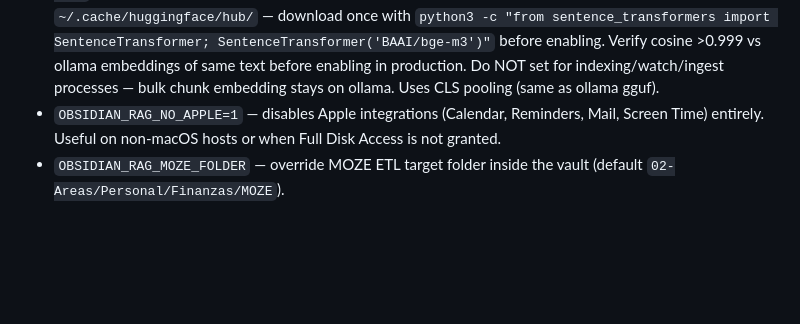
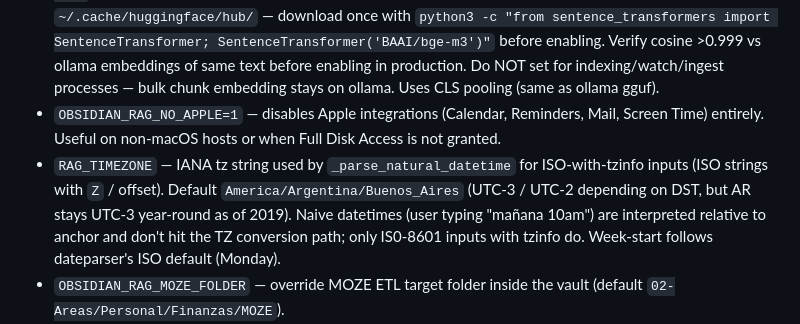
Before and after one commit to jagoff/rag-obsidian, a Markdown page: CLAUDE.md, the part around the change. Rendered like a GitHub page; blank space fills up the shorter version.

Commit message:
docs(claude): RAG_TIMEZONE env var + Monday-start week note

```diff
--- a/CLAUDE.md
+++ b/CLAUDE.md
@@ -88,6 +88,7 @@ Python 3.13, `uv`. Runtime venv: `.venv/bin/python`. Global tool: `~/.local/shar
 - `RAG_RERANKER_NEVER_UNLOAD` — set to `1` in the web launchd plist to pin the reranker in MPS VRAM permanently; sweeper loop still runs but skips `maybe_unload_reranker()`. Eliminates the 9s cold-reload hit after idle eviction. Cost: ~2-3 GB unified memory pinned. Safe on 36 GB with command-r + qwen3:8b resident.
 - `RAG_LOCAL_EMBED` — set to `1` in the web launchd plist to use in-process `SentenceTransformer("BAAI/bge-m3")` for query embedding instead of ollama HTTP (~10-30ms vs ~140ms). Requires BAAI/bge-m3 cached in `~/.cache/huggingface/hub/` — download once with `python3 -c "from sentence_transformers import SentenceTransformer; SentenceTransformer('BAAI/bge-m3')"` before enabling. Verify cosine >0.999 vs ollama embeddings of same text before enabling in production. Do NOT set for indexing/watch/ingest processes — bulk chunk embedding stays on ollama. Uses CLS pooling (same as ollama gguf).
 - `OBSIDIAN_RAG_NO_APPLE=1` — disables Apple integrations (Calendar, Reminders, Mail, Screen Time) entirely. Useful on non-macOS hosts or when Full Disk Access is not granted.
+- `RAG_TIMEZONE` — IANA tz string used by `_parse_natural_datetime` for ISO-with-tzinfo inputs (ISO strings with `Z` / offset). Default `America/Argentina/Buenos_Aires` (UTC-3 / UTC-2 depending on DST, but AR stays UTC-3 year-round as of 2019). Naive datetimes (user typing "mañana 10am") are interpreted relative to anchor and don't hit the TZ conversion path; only IS0-8601 inputs with tzinfo do. Week-start follows dateparser's ISO default (Monday).
 - `OBSIDIAN_RAG_MOZE_FOLDER` — override MOZE ETL target folder inside the vault (default `02-Areas/Personal/Finanzas/MOZE`).
 - `OBSIDIAN_RAG_WATCH_EXCLUDE_FOLDERS` — comma-separated vault-relative folders `rag watch` must ignore. Default `"03-Resources/WhatsApp"` (WA dumps re-fire the handler dozens of times per minute via periodic ETL; they're picked up by manual/periodic `rag index` instead).
 
```
